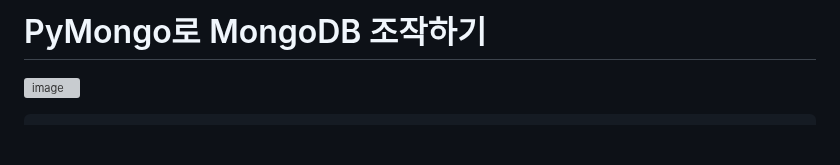
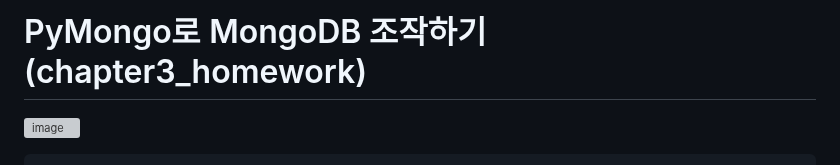
Before and after one commit to skcy1515/Study-Log, a Markdown page: 코드사파리-1기/3일차/과제.md, the part around the change. Drawn GitHub-style; blank space fills up the shorter version; grey boxes are pictures that could not be loaded.

````diff
--- a/코드사파리-1기/3일차/과제.md
+++ b/코드사파리-1기/3일차/과제.md
@@ -1,4 +1,4 @@
-# PyMongo로 MongoDB 조작하기
+# PyMongo로 MongoDB 조작하기 (chapter3_homework)
 ![image](https://github.com/user-attachments/assets/8065fa69-59d2-45a5-b686-f045e1f381aa)
 
 ```
````
